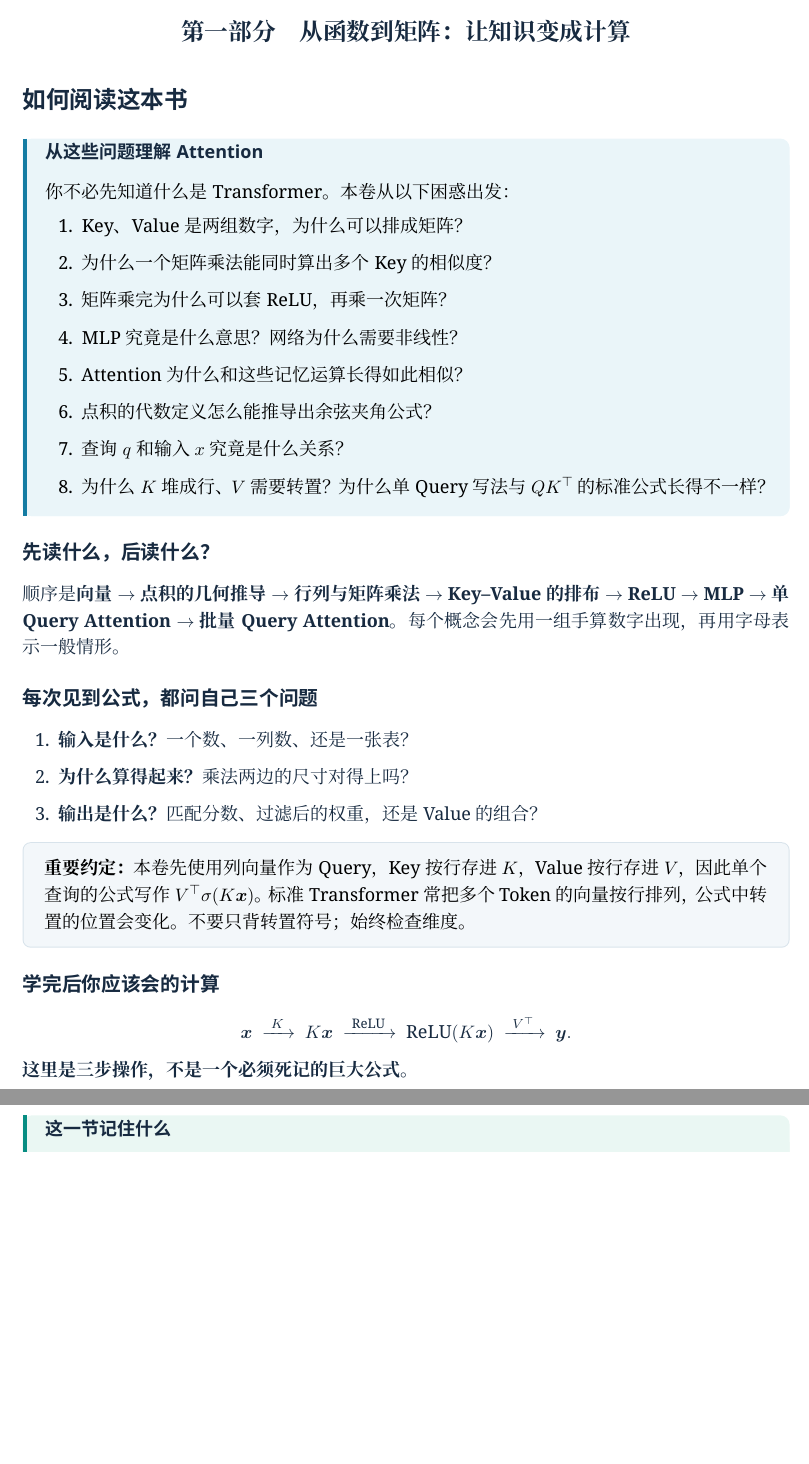
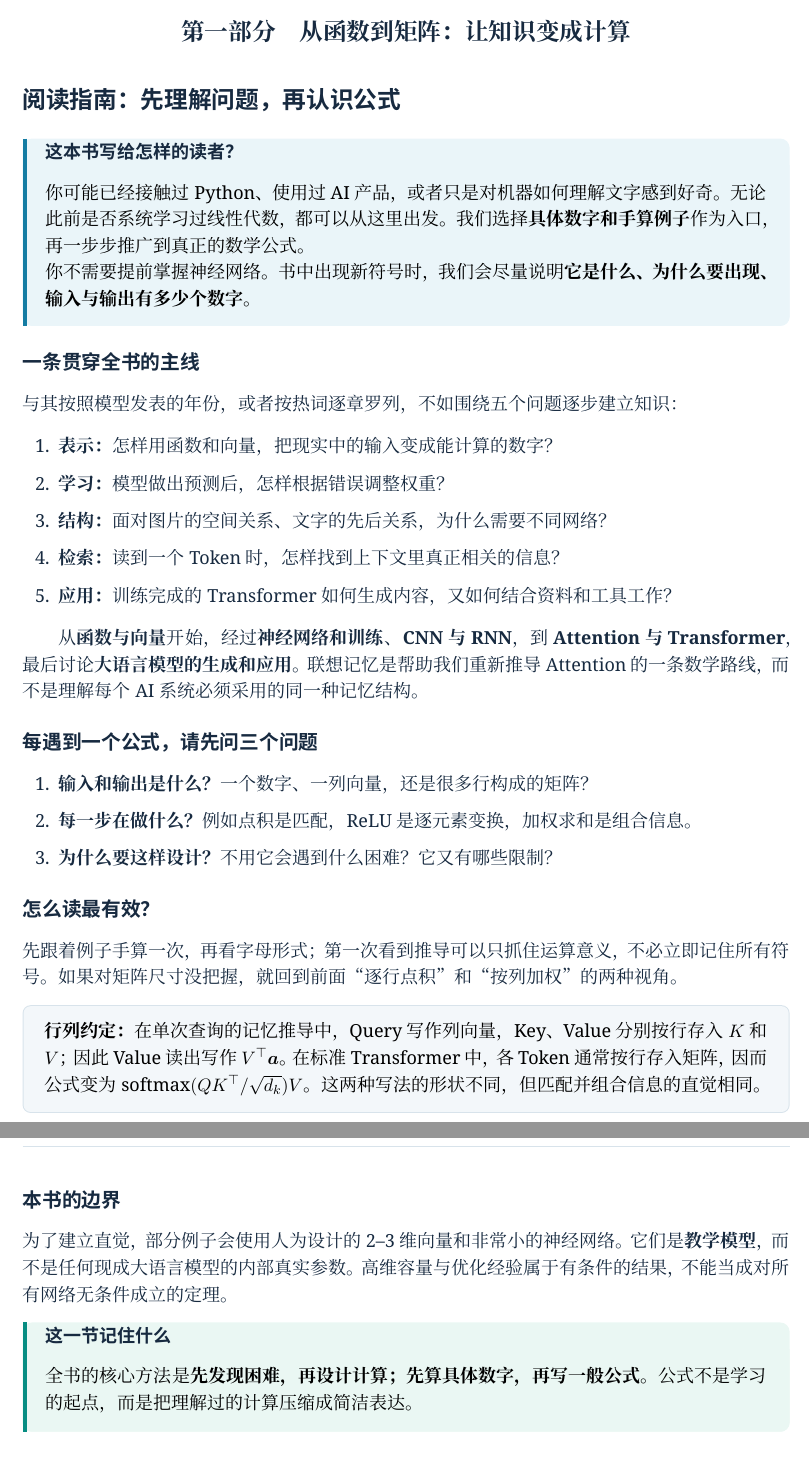
Before and after one commit to CoCoThink/ai-by-intuition, a LaTeX document (book/main.tex, which reads book/chapters/00-guide.tex): two parts of pages 7 and 11 of 54 before the commit and two parts of pages 7 and 8 of 55 after it, joined at a grey line, cut so that both start at the same text, the shorter picture padded with empty space. Compiled offline with XeLaTeX.

```diff
--- a/book/chapters/00-guide.tex
+++ b/book/chapters/00-guide.tex
@@ -1,38 +1,47 @@
-\section*{如何阅读这本书}
-\addcontentsline{toc}{section}{如何阅读这本书}
+\section*{阅读指南：先理解问题，再认识公式}
+\addcontentsline{toc}{section}{阅读指南：先理解问题，再认识公式}
 
-\begin{idea}[title={从这些问题理解 Attention}]
-你不必先知道什么是 Transformer。本卷从以下困惑出发：
-\begin{enumerate}
-\item Key、Value 是两组数字，为什么可以排成矩阵？
-\item 为什么一个矩阵乘法能同时算出多个 Key 的相似度？
-\item 矩阵乘完为什么可以套 ReLU，再乘一次矩阵？
-\item MLP 究竟是什么意思？网络为什么需要非线性？
-\item Attention 为什么和这些记忆运算长得如此相似？
-\item 点积的代数定义怎么能推导出余弦夹角公式？
-\item 查询 $q$ 和输入 $x$ 究竟是什么关系？
-\item 为什么 $K$ 堆成行、$V$ 需要转置？为什么单 Query 写法与 $QK^\top$ 的标准公式长得不一样？
-\end{enumerate}
+\begin{idea}[title={这本书写给怎样的读者？}]
+你可能已经接触过 Python、使用过 AI 产品，或者只是对机器如何理解文字感到好奇。无论此前是否系统学习过线性代数，都可以从这里出发。我们选择\textbf{具体数字和手算例子}作为入口，再一步步推广到真正的数学公式。
+
+你不需要提前掌握神经网络。书中出现新符号时，我们会尽量说明\textbf{它是什么、为什么要出现、输入与输出有多少个数字}。
 \end{idea}
 
-\subsection*{先读什么，后读什么？}
-顺序是\textbf{向量 $\to$ 点积的几何推导 $\to$ 行列与矩阵乘法 $\to$ Key--Value 的排布 $\to$ ReLU $\to$ MLP $\to$ 单 Query Attention $\to$ 批量 Query Attention}。每个概念会先用一组手算数字出现，再用字母表示一般情形。
+\subsection*{一条贯穿全书的主线}
 
-\subsection*{每次见到公式，都问自己三个问题}
+与其按照模型发表的年份，或者按热词逐章罗列，不如围绕五个问题逐步建立知识：
+
 \begin{enumerate}
-\item \textbf{输入是什么？} 一个数、一列数、还是一张表？
-\item \textbf{为什么算得起来？} 乘法两边的尺寸对得上吗？
-\item \textbf{输出是什么？} 匹配分数、过滤后的权重，还是 Value 的组合？
+\item \textbf{表示：}怎样用函数和向量，把现实中的输入变成能计算的数字？
+\item \textbf{学习：}模型做出预测后，怎样根据错误调整权重？
+\item \textbf{结构：}面对图片的空间关系、文字的先后关系，为什么需要不同网络？
+\item \textbf{检索：}读到一个 Token 时，怎样找到上下文里真正相关的信息？
+\item \textbf{应用：}训练完成的 Transformer 如何生成内容，又如何结合资料和工具工作？
 \end{enumerate}
 
+从\textbf{函数与向量}开始，经过\textbf{神经网络和训练}、\textbf{CNN 与 RNN}，
+到\textbf{Attention 与 Transformer}，最后讨论\textbf{大语言模型的生成和应用}。联想记忆是帮助我们重新推导 Attention 的一条数学路线，而不是理解每个 AI 系统必须采用的同一种记忆结构。
+
+\subsection*{每遇到一个公式，请先问三个问题}
+
+\begin{enumerate}
+\item \textbf{输入和输出是什么？}一个数字、一列向量，还是很多行构成的矩阵？
+\item \textbf{每一步在做什么？}例如点积是匹配，ReLU 是逐元素变换，加权求和是组合信息。
+\item \textbf{为什么要这样设计？}不用它会遇到什么困难？它又有哪些限制？
+\end{enumerate}
+
+\subsection*{怎么读最有效？}
+
+先跟着例子手算一次，再看字母形式；第一次看到推导可以只抓住运算意义，不必立即记住所有符号。如果对矩阵尺寸没把握，就回到前面“逐行点积”和“按列加权”的两种视角。
+
 \begin{warningbox}
-\textbf{重要约定：}本卷先使用列向量作为 Query，Key 按行存进 $K$，Value 按行存进 $V$，因此单个查询的公式写作 $V^\top\sigma(K\vect{x})$。标准 Transformer 常把多个 Token 的向量按行排列，公式中转置的位置会变化。不要只背转置符号；始终检查维度。
+\textbf{行列约定：}在单次查询的记忆推导中，Query 写作列向量，Key、Value 分别按行存入 $K$ 和 $V$；因此 Value 读出写作 $V^\top\vect a$。在标准 Transformer 中，各 Token 通常按行存入矩阵，因而公式变为 $\softmax(QK^\top/\sqrt{d_k})V$。这两种写法的形状不同，但匹配并组合信息的直觉相同。
 \end{warningbox}
 
-\subsection*{学完后你应该会的计算}
-\[
-\vect{x}\ \xrightarrow{\ K\ }\ K\vect{x}\
-\xrightarrow{\ \relu\ }\ \relu(K\vect{x})\
-\xrightarrow{\ V^\top\ }\ \vect{y}.
-\]
-\textbf{这里是三步操作，不是一个必须死记的巨大公式。}
+\subsection*{本书的边界}
+
+为了建立直觉，部分例子会使用人为设计的 2--3 维向量和非常小的神经网络。它们是\textbf{教学模型}，而不是任何现成大语言模型的内部真实参数。高维容量与优化经验属于有条件的结果，不能当成对所有网络无条件成立的定理。
+
+\begin{conclusion}
+全书的核心方法是\textbf{先发现困难，再设计计算；先算具体数字，再写一般公式}。公式不是学习的起点，而是把理解过的计算压缩成简洁表达。
+\end{conclusion}
```
